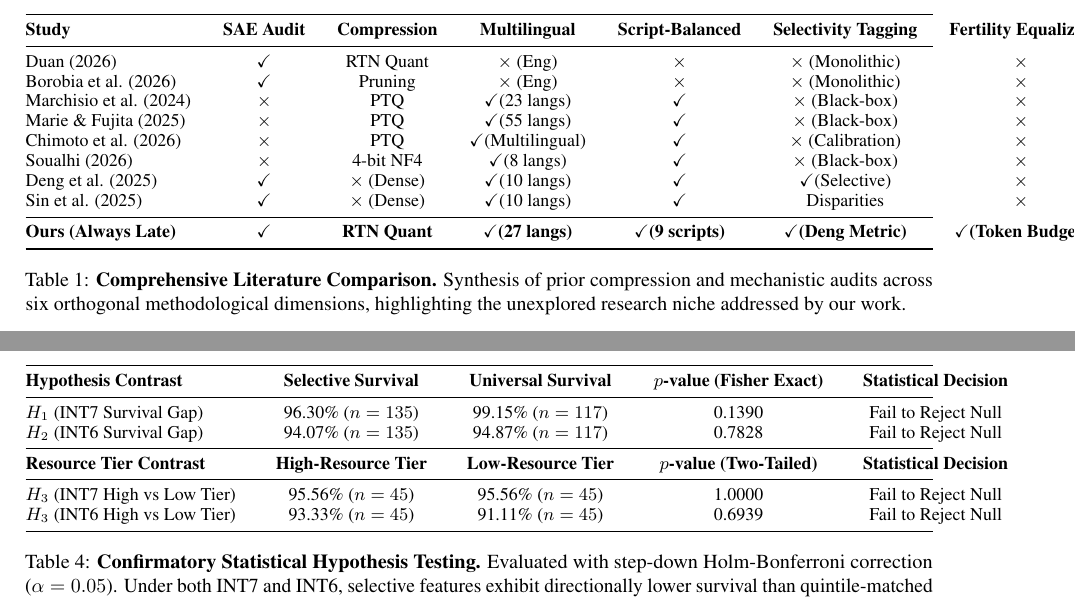
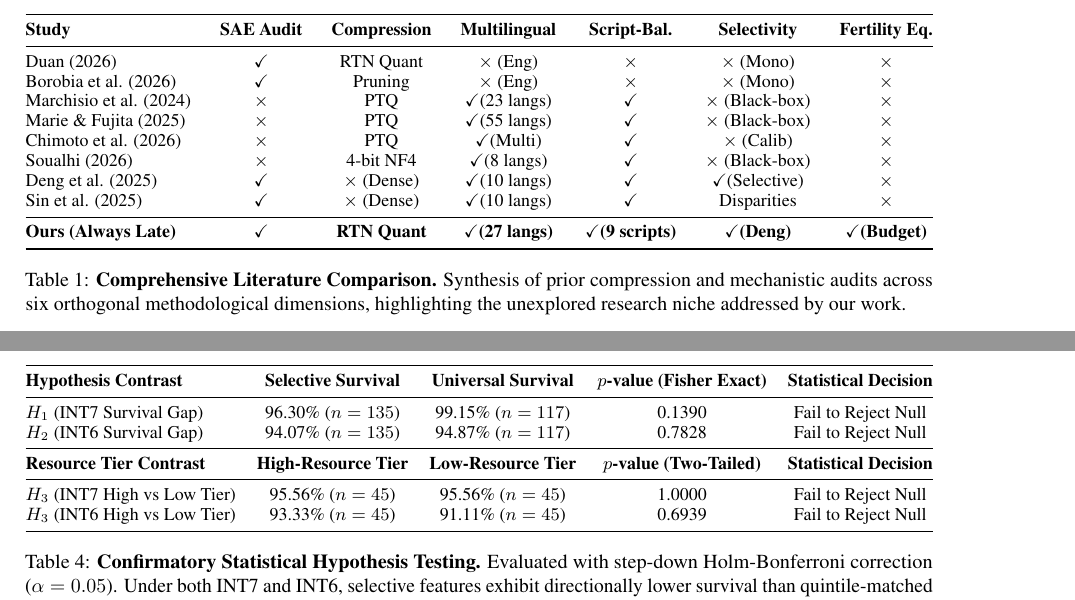
Before and after one commit to TH4KUR/always-late, a LaTeX paper (paper/main.tex): two parts of pages 5 and 8 of 12, joined at a grey line, cut so that both start at the same text. Compiled offline with pdfLaTeX.

Commit message:
fix(latex): compact Table 1 headers and padding to eliminate page margin overflow

```diff
--- a/paper/main.tex
+++ b/paper/main.tex
@@ -102,22 +102,22 @@ Table~\ref{tab:lit_comparison} highlights the unexplored research gap. Prior qua
 
 \begin{table*}[t]
 \centering
-\small
-\setlength{\tabcolsep}{8pt}
+\footnotesize
+\setlength{\tabcolsep}{3.5pt}
 \begin{tabular*}{\textwidth}{@{\extracolsep{\fill}}lcccccc@{}}
 \toprule
-\textbf{Study} & \textbf{SAE Audit} & \textbf{Compression} & \textbf{Multilingual} & \textbf{Script-Balanced} & \textbf{Selectivity Tagging} & \textbf{Fertility Equalized} \\
+\textbf{Study} & \textbf{SAE Audit} & \textbf{Compression} & \textbf{Multilingual} & \textbf{Script-Bal.} & \textbf{Selectivity} & \textbf{Fertility Eq.} \\
 \midrule
-Duan (2026) & \checkmark & RTN Quant & $\times$ (Eng) & $\times$ & $\times$ (Monolithic) & $\times$ \\
-Borobia et al. (2026) & \checkmark & Pruning & $\times$ (Eng) & $\times$ & $\times$ (Monolithic) & $\times$ \\
+Duan (2026) & \checkmark & RTN Quant & $\times$ (Eng) & $\times$ & $\times$ (Mono) & $\times$ \\
+Borobia et al. (2026) & \checkmark & Pruning & $\times$ (Eng) & $\times$ & $\times$ (Mono) & $\times$ \\
 Marchisio et al. (2024) & $\times$ & PTQ & \checkmark (23 langs) & \checkmark & $\times$ (Black-box) & $\times$ \\
 Marie \& Fujita (2025) & $\times$ & PTQ & \checkmark (55 langs) & \checkmark & $\times$ (Black-box) & $\times$ \\
-Chimoto et al. (2026) & $\times$ & PTQ & \checkmark (Multilingual) & \checkmark & $\times$ (Calibration) & $\times$ \\
+Chimoto et al. (2026) & $\times$ & PTQ & \checkmark (Multi) & \checkmark & $\times$ (Calib) & $\times$ \\
 Soualhi (2026) & $\times$ & 4-bit NF4 & \checkmark (8 langs) & \checkmark & $\times$ (Black-box) & $\times$ \\
 Deng et al. (2025) & \checkmark & $\times$ (Dense) & \checkmark (10 langs) & \checkmark & \checkmark (Selective) & $\times$ \\
 Sin et al. (2025) & \checkmark & $\times$ (Dense) & \checkmark (10 langs) & \checkmark & Disparities & $\times$ \\
 \midrule
-\textbf{Ours (Always Late)} & \checkmark & \textbf{RTN Quant} & \checkmark \textbf{(27 langs)} & \checkmark \textbf{(9 scripts)} & \checkmark \textbf{(Deng Metric)} & \checkmark \textbf{(Token Budget)} \\
+\textbf{Ours (Always Late)} & \checkmark & \textbf{RTN Quant} & \checkmark \textbf{(27 langs)} & \checkmark \textbf{(9 scripts)} & \checkmark \textbf{(Deng)} & \checkmark \textbf{(Budget)} \\
 \bottomrule
 \end{tabular*}
 \caption{\textbf{Comprehensive Literature Comparison.} Synthesis of prior compression and mechanistic audits across six orthogonal methodological dimensions, highlighting the unexplored research niche addressed by our work.}
@@ -264,7 +264,7 @@ Notably, low-resource languages developed the \emph{largest} absolute number of
 \begin{table*}[t]
 \centering
 \small
-\setlength{\tabcolsep}{10pt}
+\setlength{\tabcolsep}{5pt}
 \begin{tabular*}{\textwidth}{@{\extracolsep{\fill}}lcccc@{}}
 \toprule
 \textbf{Hypothesis Contrast} & \textbf{Selective Survival} & \textbf{Universal Survival} & \textbf{$p$-value (Fisher Exact)} & \textbf{Statistical Decision} \\
```
